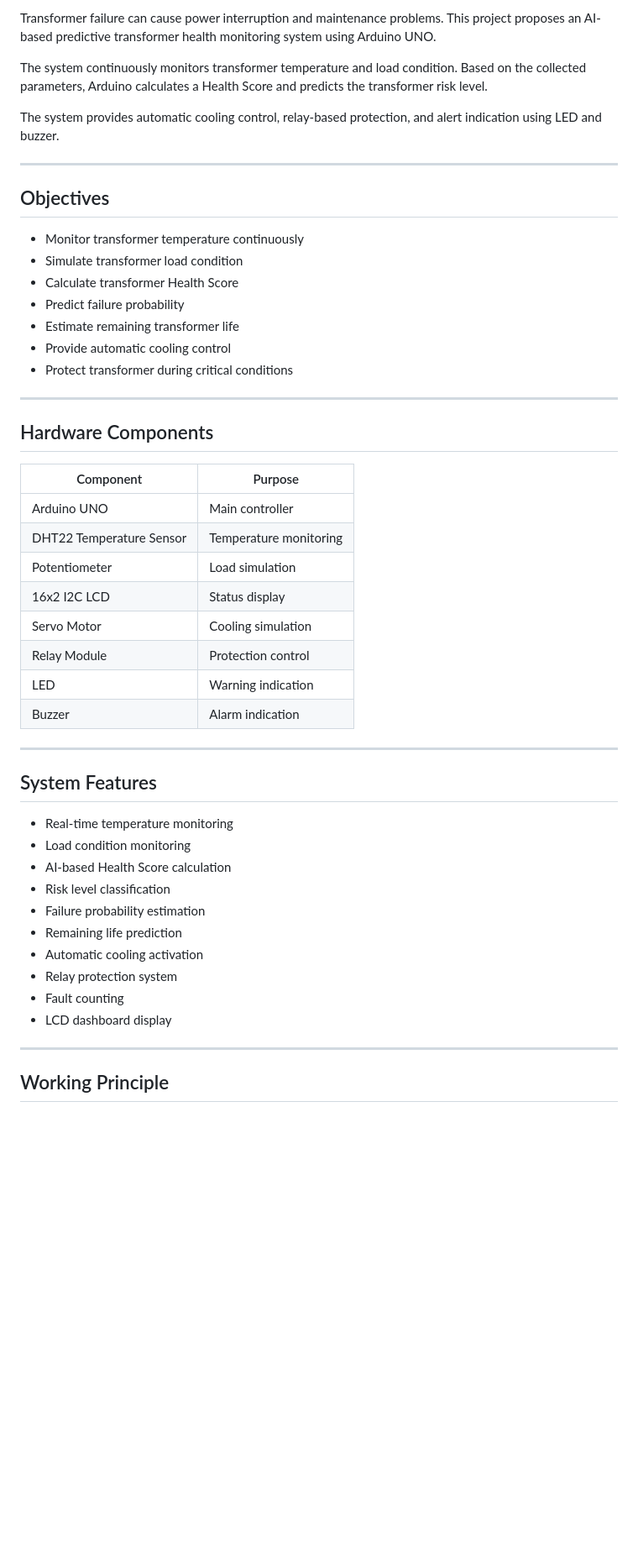
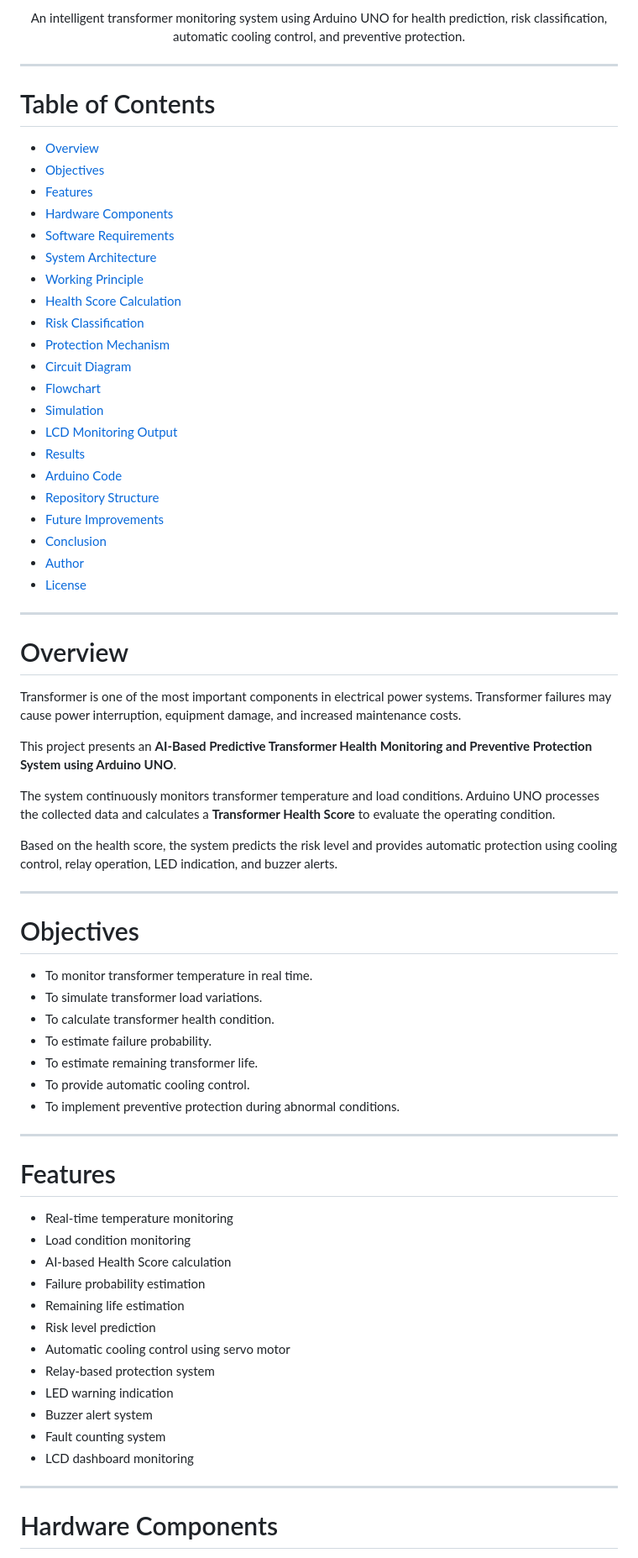
Before and after one commit to Karthi736/AI-Based-Transformer-Health-Monitoring-System, a Markdown page: README.md, the part around one of its changes. Shown at 84% size. Rendered like a GitHub page; blank space fills up the shorter version.

```diff
--- a/README.md
+++ b/README.md
@@ -4,53 +6,76 @@
 
-Transformer failure can cause power interruption and maintenance problems. This project proposes an AI-based predictive transformer health monitoring system using Arduino UNO.
-
-The system continuously monitors transformer temperature and load condition. Based on the collected parameters, Arduino calculates a Health Score and predicts the transformer risk level.
-
-The system provides automatic cooling control, relay-based protection, and alert indication using LED and buzzer.
+<p align="center">
+  An intelligent transformer monitoring system using Arduino UNO for health prediction, risk classification, automatic cooling control, and preventive protection.
+</p>
 
 ---
 
-## Objectives
+# Table of Contents
 
-* Monitor transformer temperature continuously
-* Simulate transformer load condition
-* Calculate transformer Health Score
-* Predict failure probability
-* Estimate remaining transformer life
-* Provide automatic cooling control
-* Protect transformer during critical conditions
+* [Overview](#overview)
+* [Objectives](#objectives)
+* [Features](#features)
+* [Hardware Components](#hardware-components)
+* [Software Requirements](#software-requirements)
+* [System Architecture](#system-architecture)
+* [Working Principle](#working-principle)
+* [Health Score Calculation](#health-score-calculation)
+* [Risk Classification](#risk-classification)
+* [Protection Mechanism](#protection-mechanism)
+* [Circuit Diagram](#circuit-diagram)
+* [Flowchart](#flowchart)
+* [Simulation](#simulation)
+* [LCD Monitoring Output](#lcd-monitoring-output)
+* [Results](#results)
+* [Arduino Code](#arduino-code)
+* [Repository Structure](#repository-structure)
+* [Future Improvements](#future-improvements)
+* [Conclusion](#conclusion)
+* [Author](#author)
+* [License](#license)
 
 ---
 
-## Hardware Components
+# Overview
 
-| Component                | Purpose                |
-| ------------------------ | ---------------------- |
-| Arduino UNO              | Main controller        |
-| DHT22 Temperature Sensor | Temperature monitoring |
-| Potentiometer            | Load simulation        |
-| 16x2 I2C LCD             | Status display         |
-| Servo Motor              | Cooling simulation     |
-| Relay Module             | Protection control     |
-| LED                      | Warning indication     |
-| Buzzer                   | Alarm indication       |
+Transformer is one of the most important components in electrical power systems. Transformer failures may cause power interruption, equipment damage, and increased maintenance costs.
+
+This project presents an **AI-Based Predictive Transformer Health Monitoring and Preventive Protection System using Arduino UNO**.
+
+The system continuously monitors transformer temperature and load conditions. Arduino UNO processes the collected data and calculates a **Transformer Health Score** to evaluate the operating condition.
+
+Based on the health score, the system predicts the risk level and provides automatic protection using cooling control, relay operation, LED indication, and buzzer alerts.
 
 ---
 
-## System Features
+# Objectives
+
+* To monitor transformer temperature in real time.
+* To simulate transformer load variations.
+* To calculate transformer health condition.
+* To estimate failure probability.
+* To estimate remaining transformer life.
+* To provide automatic cooling control.
+* To implement preventive protection during abnormal conditions.
+
+---
+
+# Features
 
 * Real-time temperature monitoring
 * Load condition monitoring
 * AI-based Health Score calculation
-* Risk level classification
 * Failure probability estimation
-* Remaining life prediction
-* Automatic cooling activation
-* Relay protection system
-* Fault counting
-* LCD dashboard display
+* Remaining life estimation
+* Risk level prediction
+* Automatic cooling control using servo motor
+* Relay-based protection system
+* LED warning indication
+* Buzzer alert system
+* Fault counting system
+* LCD dashboard monitoring
 
 ---
 
-## Working Principle
+# Hardware Components
 
```
Also changed, not shown: other parts of README.md (+212 -59 lines).
